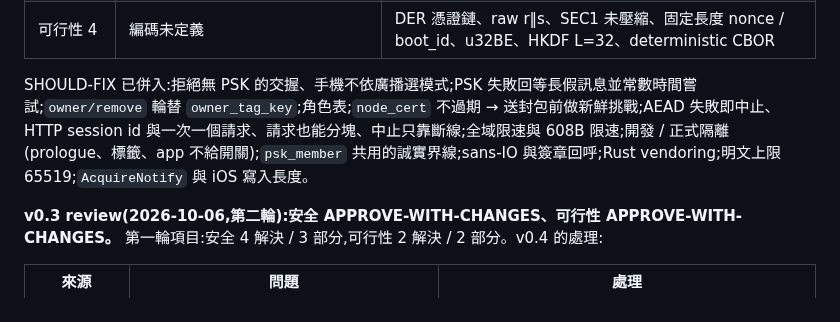
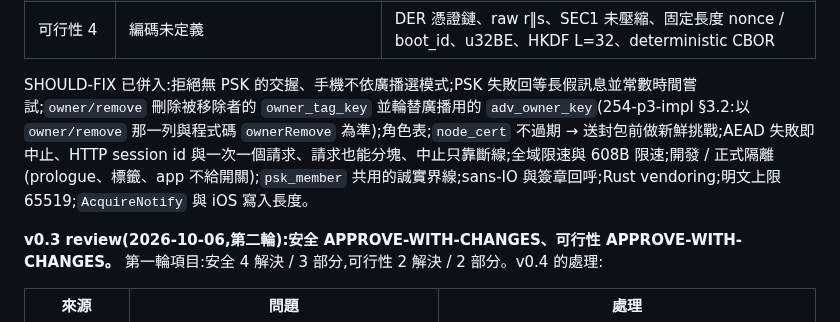
Before and after one commit to winson3QQ/Batman, a Markdown page: docs/design/219-protocol.md, the part around the change. Drawn GitHub-style.

Commit message:
#254 P3 §3.2 docs: owner/remove rotates adv_owner_key (219-protocol); owner add/remove do not touch admins (254-p1-impl)
Co-Authored-By: Claude Opus 5.5 <noreply@anthropic.com>

```diff
--- a/docs/design/219-protocol.md
+++ b/docs/design/219-protocol.md
@@ -444,7 +444,7 @@ member_list = { net_id, net_version, prev_hash,
 | 可行性 3 | Dart Noise 套件不可行 | §1、§10 刪除 |
 | 可行性 4 | 編碼未定義 | DER 憑證鏈、raw r‖s、SEC1 未壓縮、固定長度 nonce / boot_id、u32BE、HKDF L=32、deterministic CBOR |
 
-SHOULD-FIX 已併入:拒絕無 PSK 的交握、手機不依廣播選模式;PSK 失敗回等長假訊息並常數時間嘗試;`owner/remove` 輪替 `owner_tag_key`;角色表;`node_cert` 不過期 → 送封包前做新鮮挑戰;AEAD 失敗即中止、HTTP session id 與一次一個請求、請求也能分塊、中止只靠斷線;全域限速與 608B 限速;開發 / 正式隔離(prologue、標籤、app 不給開關);`psk_member` 共用的誠實界線;sans-IO 與簽章回呼;Rust vendoring;明文上限 65519;`AcquireNotify` 與 iOS 寫入長度。
+SHOULD-FIX 已併入:拒絕無 PSK 的交握、手機不依廣播選模式;PSK 失敗回等長假訊息並常數時間嘗試;`owner/remove` 刪除被移除者的 `owner_tag_key` 並輪替廣播用的 `adv_owner_key`(254-p3-impl §3.2:以 `owner/remove` 那一列與程式碼 `ownerRemove` 為準);角色表;`node_cert` 不過期 → 送封包前做新鮮挑戰;AEAD 失敗即中止、HTTP session id 與一次一個請求、請求也能分塊、中止只靠斷線;全域限速與 608B 限速;開發 / 正式隔離(prologue、標籤、app 不給開關);`psk_member` 共用的誠實界線;sans-IO 與簽章回呼;Rust vendoring;明文上限 65519;`AcquireNotify` 與 iOS 寫入長度。
 
 **v0.3 review(2026-10-06,第二輪):安全 APPROVE-WITH-CHANGES、可行性 APPROVE-WITH-CHANGES。** 第一輪項目:安全 4 解決 / 3 部分,可行性 2 解決 / 2 部分。v0.4 的處理:
 
```
Also changed, not shown: docs/design/254-p1-impl.md (+1 -1 lines).
